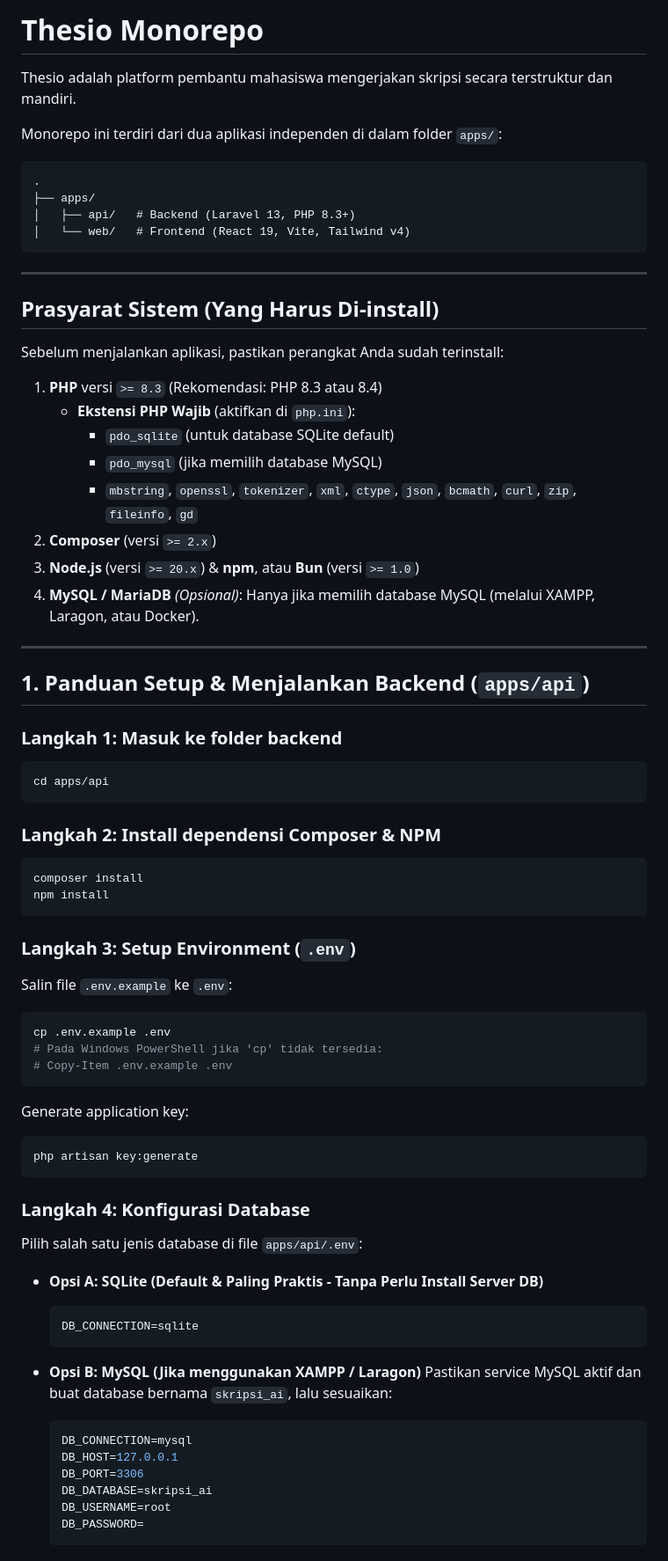
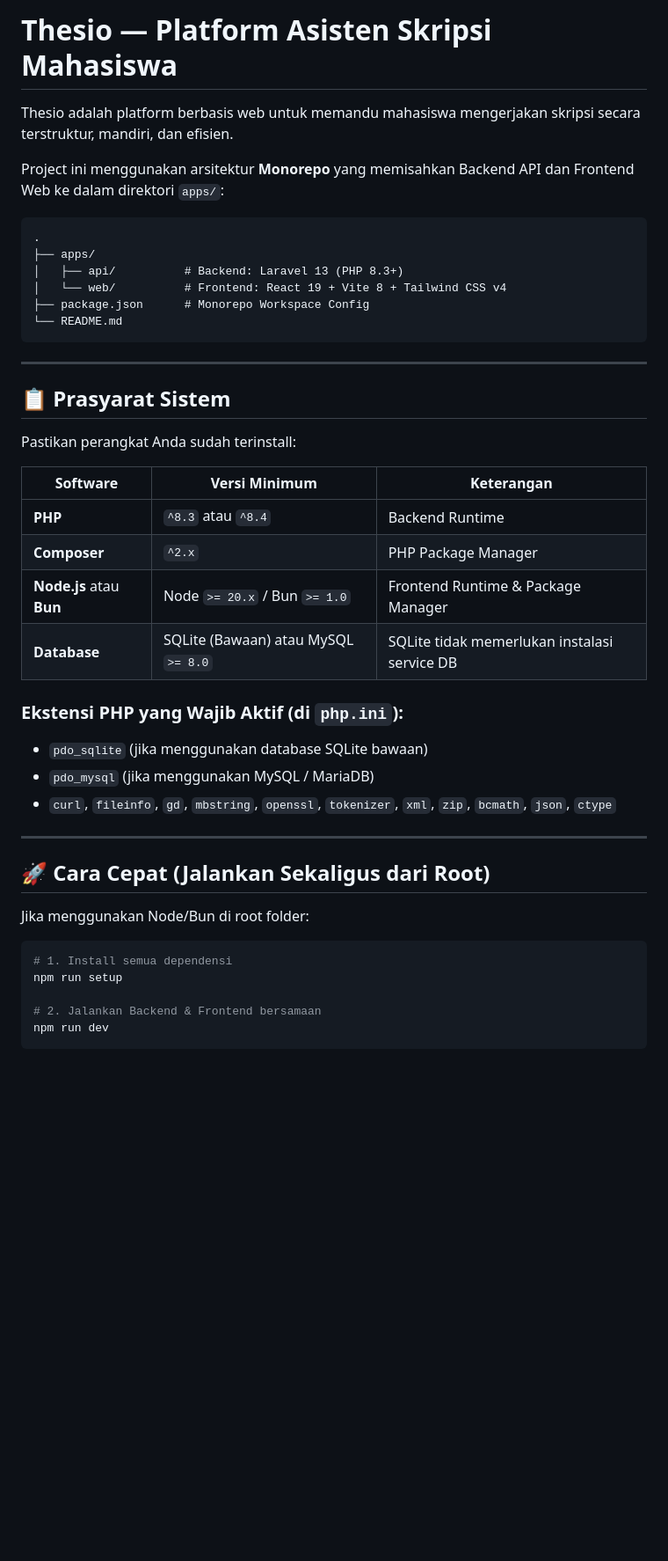
Before and after one commit to roismohammed/thesio, a Markdown page: README.md, the part around one of its changes. Shown at 88% size. Drawn GitHub-style; blank space fills up the shorter version.

Commit message:
docs: polish README with clean GitHub format and troubleshooting guide
Co-Authored-By: Claude Code <noreply@anthropic.com>

````diff
--- a/README.md
+++ b/README.md
@@ -1,75 +1,46 @@
-# Thesio Monorepo
+# Thesio — Platform Asisten Skripsi Mahasiswa
 
-Thesio adalah platform pembantu mahasiswa mengerjakan skripsi secara terstruktur dan mandiri.
+Thesio adalah platform berbasis web untuk memandu mahasiswa mengerjakan skripsi secara terstruktur, mandiri, dan efisien.
 
-Monorepo ini terdiri dari dua aplikasi independen di dalam folder `apps/`:
+Project ini menggunakan arsitektur **Monorepo** yang memisahkan Backend API dan Frontend Web ke dalam direktori `apps/`:
 
 ```text
 .
 ├── apps/
-│   ├── api/   # Backend (Laravel 13, PHP 8.3+)
-│   └── web/   # Frontend (React 19, Vite, Tailwind v4)
+│   ├── api/          # Backend: Laravel 13 (PHP 8.3+)
+│   └── web/          # Frontend: React 19 + Vite 8 + Tailwind CSS v4
+├── package.json      # Monorepo Workspace Config
+└── README.md
 ```
 
 ---
 
-## Prasyarat Sistem (Yang Harus Di-install)
+## 📋 Prasyarat Sistem
 
-Sebelum menjalankan aplikasi, pastikan perangkat Anda sudah terinstall:
+Pastikan perangkat Anda sudah terinstall:
 
-1. **PHP** versi `>= 8.3` (Rekomendasi: PHP 8.3 atau 8.4)
-   - **Ekstensi PHP Wajib** (aktifkan di `php.ini`):
-     - `pdo_sqlite` (untuk database SQLite default)
-     - `pdo_mysql` (jika memilih database MySQL)
-     - `mbstring`, `openssl`, `tokenizer`, `xml`, `ctype`, `json`, `bcmath`, `curl`, `zip`, `fileinfo`, `gd`
-2. **Composer** (versi `>= 2.x`)
-3. **Node.js** (versi `>= 20.x`) & **npm**, atau **Bun** (versi `>= 1.0`)
-4. **MySQL / MariaDB** *(Opsional)*: Hanya jika memilih database MySQL (melalui XAMPP, Laragon, atau Docker).
+| Software | Versi Minimum | Keterangan |
+|---|---|---|
+| **PHP** | `^8.3` atau `^8.4` | Backend Runtime |
+| **Composer** | `^2.x` | PHP Package Manager |
+| **Node.js** atau **Bun** | Node `>= 20.x` / Bun `>= 1.0` | Frontend Runtime & Package Manager |
+| **Database** | SQLite (Bawaan) atau MySQL `>= 8.0` | SQLite tidak memerlukan instalasi service DB |
+
+### Ekstensi PHP yang Wajib Aktif (di `php.ini`):
+- `pdo_sqlite` (jika menggunakan database SQLite bawaan)
+- `pdo_mysql` (jika menggunakan MySQL / MariaDB)
+- `curl`, `fileinfo`, `gd`, `mbstring`, `openssl`, `tokenizer`, `xml`, `zip`, `bcmath`, `json`, `ctype`
 
 ---
 
-## 1. Panduan Setup & Menjalankan Backend (`apps/api`)
+## 🚀 Cara Cepat (Jalankan Sekaligus dari Root)
 
-### Langkah 1: Masuk ke folder backend
+Jika menggunakan Node/Bun di root folder:
+
 ```bash
-cd apps/api
+# 1. Install semua dependensi
+npm run setup
+
+# 2. Jalankan Backend & Frontend bersamaan
+npm run dev
 ```
-
-### Langkah 2: Install dependensi Composer & NPM
-```bash
-composer install
-npm install
-```
-
-### Langkah 3: Setup Environment (`.env`)
-Salin file `.env.example` ke `.env`:
-```bash
-cp .env.example .env
-# Pada Windows PowerShell jika 'cp' tidak tersedia:
-# Copy-Item .env.example .env
-```
-
-Generate application key:
-```bash
-php artisan key:generate
-```
-
-### Langkah 4: Konfigurasi Database
-Pilih salah satu jenis database di file `apps/api/.env`:
-
-* **Opsi A: SQLite (Default & Paling Praktis - Tanpa Perlu Install Server DB)**
-  ```env
-  DB_CONNECTION=sqlite
-  ```
-
-* **Opsi B: MySQL (Jika menggunakan XAMPP / Laragon)**
-  Pastikan service MySQL aktif dan buat database bernama `skripsi_ai`, lalu sesuaikan:
-  ```env
-  DB_CONNECTION=mysql
-  DB_HOST=127.0.0.1
-  DB_PORT=3306
-  DB_DATABASE=skripsi_ai
-  DB_USERNAME=root
-  DB_PASSWORD=
-  ```
-
````
Also changed, not shown: other parts of README.md (+115 -51 lines).
